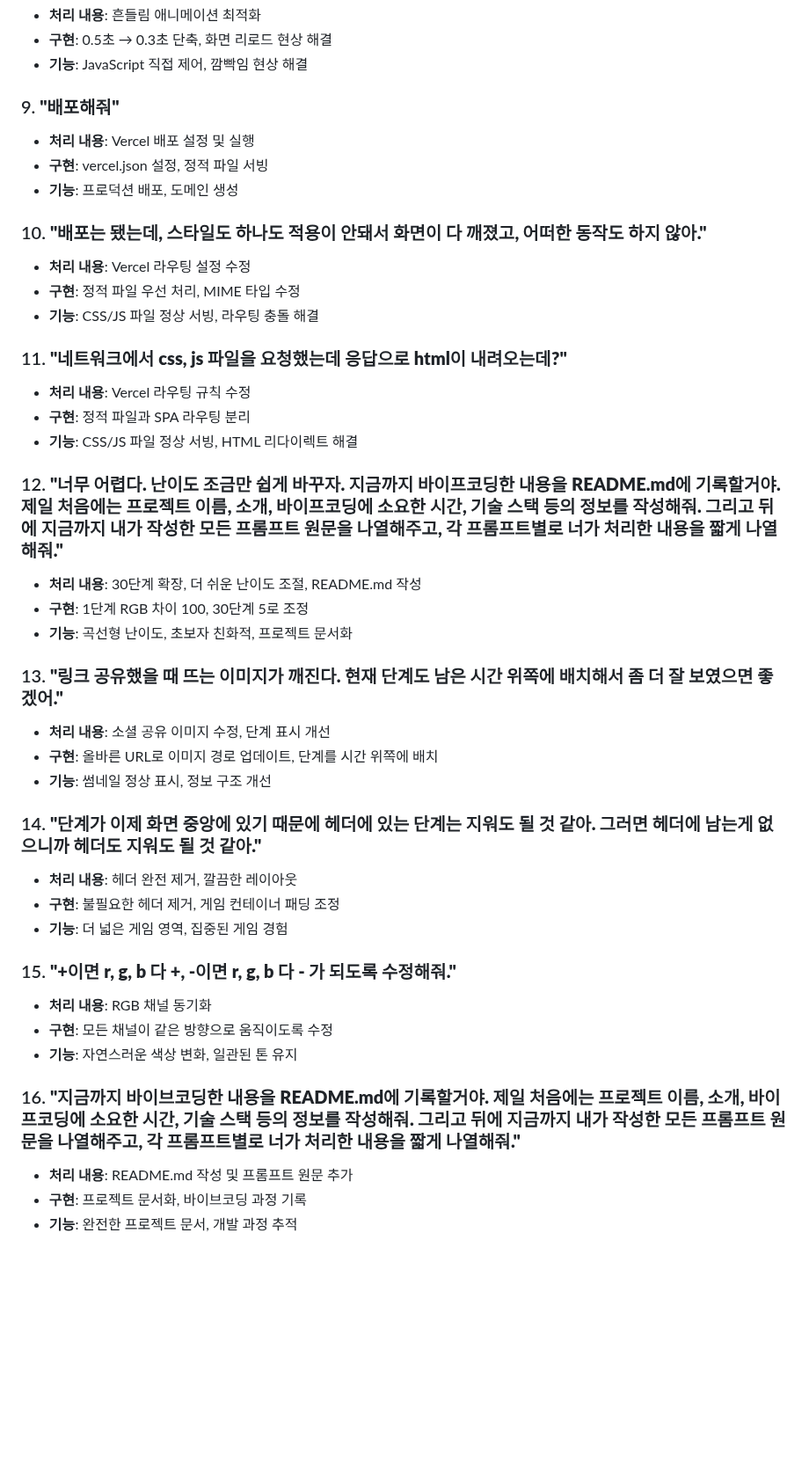
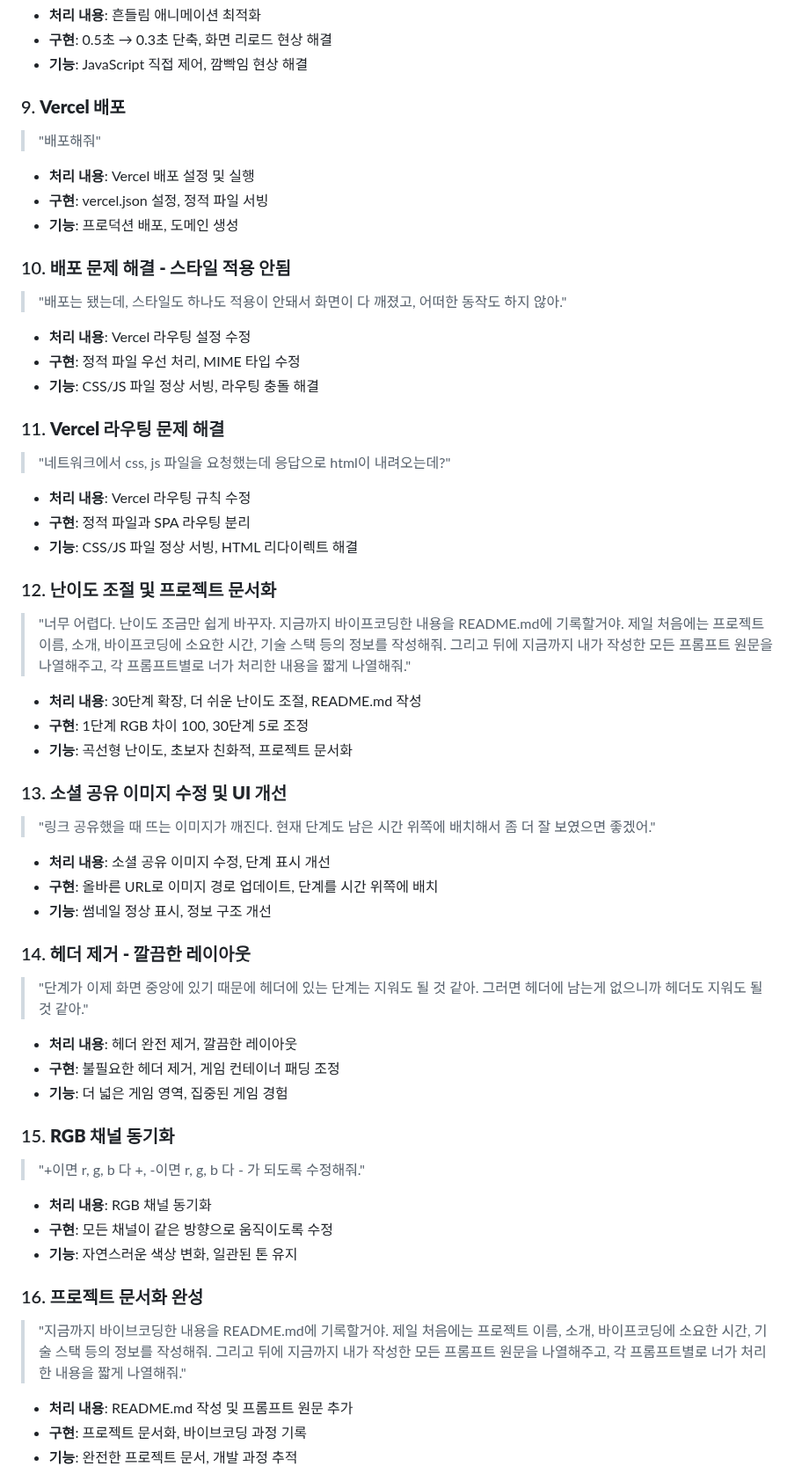
Before and after one commit to early-developer-club/color-game-dain, a Markdown page: README.md, the part around one of its changes. Shown at 88% size. Drawn GitHub-style; blank space fills up the shorter version.

```diff
--- a/README.md
+++ b/README.md
@@ -70,42 +78,50 @@
 - **구현**: 0.5초 → 0.3초 단축, 화면 리로드 현상 해결
 - **기능**: JavaScript 직접 제어, 깜빡임 현상 해결
 
-### 9. **"배포해줘"**
+### 9. **Vercel 배포**
+> "배포해줘"
 - **처리 내용**: Vercel 배포 설정 및 실행
 - **구현**: vercel.json 설정, 정적 파일 서빙
 - **기능**: 프로덕션 배포, 도메인 생성
 
-### 10. **"배포는 됐는데, 스타일도 하나도 적용이 안돼서 화면이 다 깨졌고, 어떠한 동작도 하지 않아."**
+### 10. **배포 문제 해결 - 스타일 적용 안됨**
+> "배포는 됐는데, 스타일도 하나도 적용이 안돼서 화면이 다 깨졌고, 어떠한 동작도 하지 않아."
 - **처리 내용**: Vercel 라우팅 설정 수정
 - **구현**: 정적 파일 우선 처리, MIME 타입 수정
 - **기능**: CSS/JS 파일 정상 서빙, 라우팅 충돌 해결
 
-### 11. **"네트워크에서 css, js 파일을 요청했는데 응답으로 html이 내려오는데?"**
+### 11. **Vercel 라우팅 문제 해결**
+> "네트워크에서 css, js 파일을 요청했는데 응답으로 html이 내려오는데?"
 - **처리 내용**: Vercel 라우팅 규칙 수정
 - **구현**: 정적 파일과 SPA 라우팅 분리
 - **기능**: CSS/JS 파일 정상 서빙, HTML 리다이렉트 해결
 
-### 12. **"너무 어렵다. 난이도 조금만 쉽게 바꾸자. 지금까지 바이프코딩한 내용을 README.md에 기록할거야. 제일 처음에는 프로젝트 이름, 소개, 바이프코딩에 소요한 시간, 기술 스택 등의 정보를 작성해줘. 그리고 뒤에 지금까지 내가 작성한 모든 프롬프트 원문을 나열해주고, 각 프롬프트별로 너가 처리한 내용을 짧게 나열해줘."**
+### 12. **난이도 조절 및 프로젝트 문서화**
+> "너무 어렵다. 난이도 조금만 쉽게 바꾸자. 지금까지 바이프코딩한 내용을 README.md에 기록할거야. 제일 처음에는 프로젝트 이름, 소개, 바이프코딩에 소요한 시간, 기술 스택 등의 정보를 작성해줘. 그리고 뒤에 지금까지 내가 작성한 모든 프롬프트 원문을 나열해주고, 각 프롬프트별로 너가 처리한 내용을 짧게 나열해줘."
 - **처리 내용**: 30단계 확장, 더 쉬운 난이도 조절, README.md 작성
 - **구현**: 1단계 RGB 차이 100, 30단계 5로 조정
 - **기능**: 곡선형 난이도, 초보자 친화적, 프로젝트 문서화
 
-### 13. **"링크 공유했을 때 뜨는 이미지가 깨진다. 현재 단계도 남은 시간 위쪽에 배치해서 좀 더 잘 보였으면 좋겠어."**
+### 13. **소셜 공유 이미지 수정 및 UI 개선**
+> "링크 공유했을 때 뜨는 이미지가 깨진다. 현재 단계도 남은 시간 위쪽에 배치해서 좀 더 잘 보였으면 좋겠어."
 - **처리 내용**: 소셜 공유 이미지 수정, 단계 표시 개선
 - **구현**: 올바른 URL로 이미지 경로 업데이트, 단계를 시간 위쪽에 배치
 - **기능**: 썸네일 정상 표시, 정보 구조 개선
 
-### 14. **"단계가 이제 화면 중앙에 있기 때문에 헤더에 있는 단계는 지워도 될 것 같아. 그러면 헤더에 남는게 없으니까 헤더도 지워도 될 것 같아."**
+### 14. **헤더 제거 - 깔끔한 레이아웃**
+> "단계가 이제 화면 중앙에 있기 때문에 헤더에 있는 단계는 지워도 될 것 같아. 그러면 헤더에 남는게 없으니까 헤더도 지워도 될 것 같아."
 - **처리 내용**: 헤더 완전 제거, 깔끔한 레이아웃
 - **구현**: 불필요한 헤더 제거, 게임 컨테이너 패딩 조정
 - **기능**: 더 넓은 게임 영역, 집중된 게임 경험
 
-### 15. **"+이면 r, g, b 다 +, -이면 r, g, b 다 - 가 되도록 수정해줘."**
+### 15. **RGB 채널 동기화**
+> "+이면 r, g, b 다 +, -이면 r, g, b 다 - 가 되도록 수정해줘."
 - **처리 내용**: RGB 채널 동기화
 - **구현**: 모든 채널이 같은 방향으로 움직이도록 수정
 - **기능**: 자연스러운 색상 변화, 일관된 톤 유지
 
-### 16. **"지금까지 바이브코딩한 내용을 README.md에 기록할거야. 제일 처음에는 프로젝트 이름, 소개, 바이프코딩에 소요한 시간, 기술 스택 등의 정보를 작성해줘. 그리고 뒤에 지금까지 내가 작성한 모든 프롬프트 원문을 나열해주고, 각 프롬프트별로 너가 처리한 내용을 짧게 나열해줘."**
+### 16. **프로젝트 문서화 완성**
+> "지금까지 바이브코딩한 내용을 README.md에 기록할거야. 제일 처음에는 프로젝트 이름, 소개, 바이프코딩에 소요한 시간, 기술 스택 등의 정보를 작성해줘. 그리고 뒤에 지금까지 내가 작성한 모든 프롬프트 원문을 나열해주고, 각 프롬프트별로 너가 처리한 내용을 짧게 나열해줘."
 - **처리 내용**: README.md 작성 및 프롬프트 원문 추가
 - **구현**: 프로젝트 문서화, 바이브코딩 과정 기록
 - **기능**: 완전한 프로젝트 문서, 개발 과정 추적
```
Also changed, not shown: other parts of README.md (+16 -8 lines).
